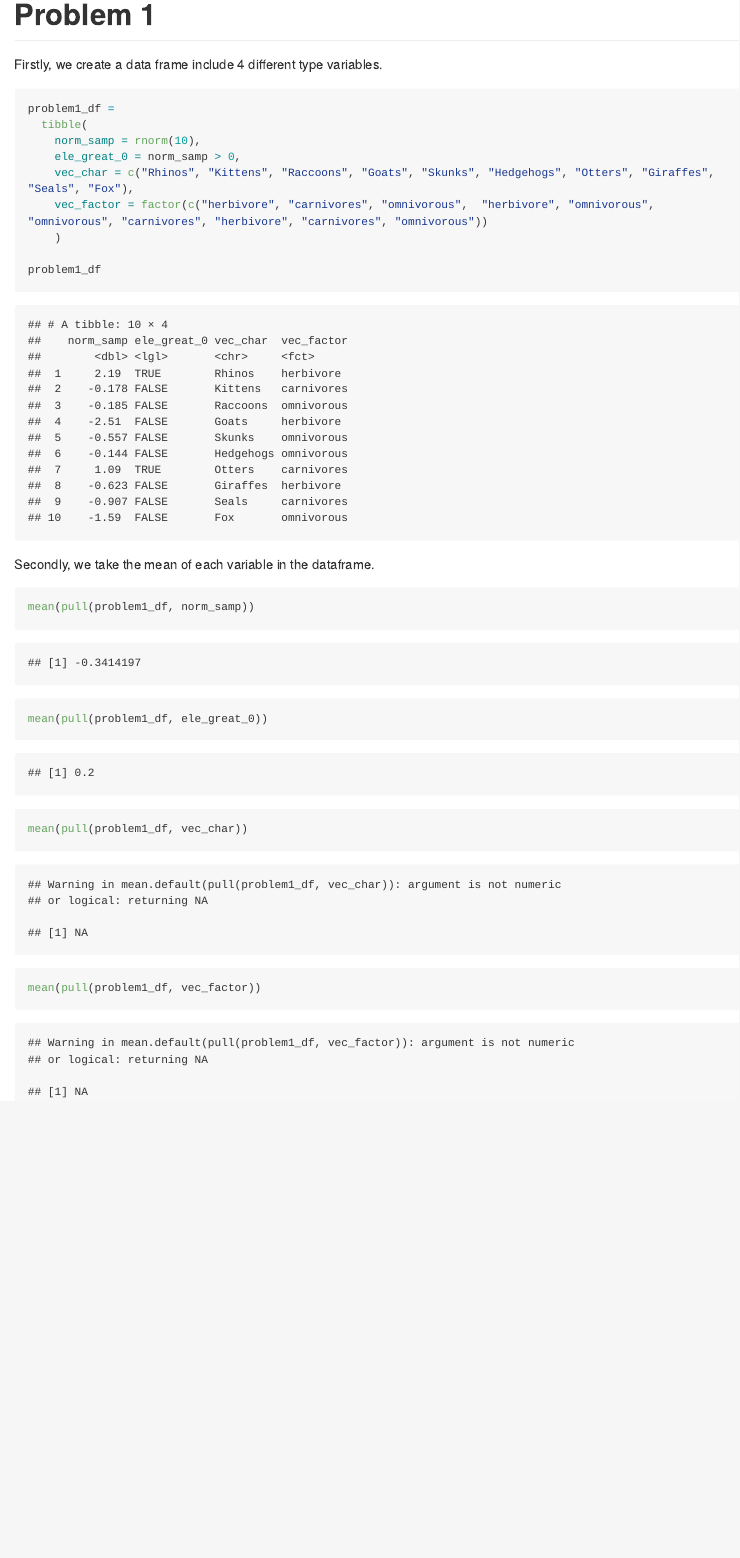
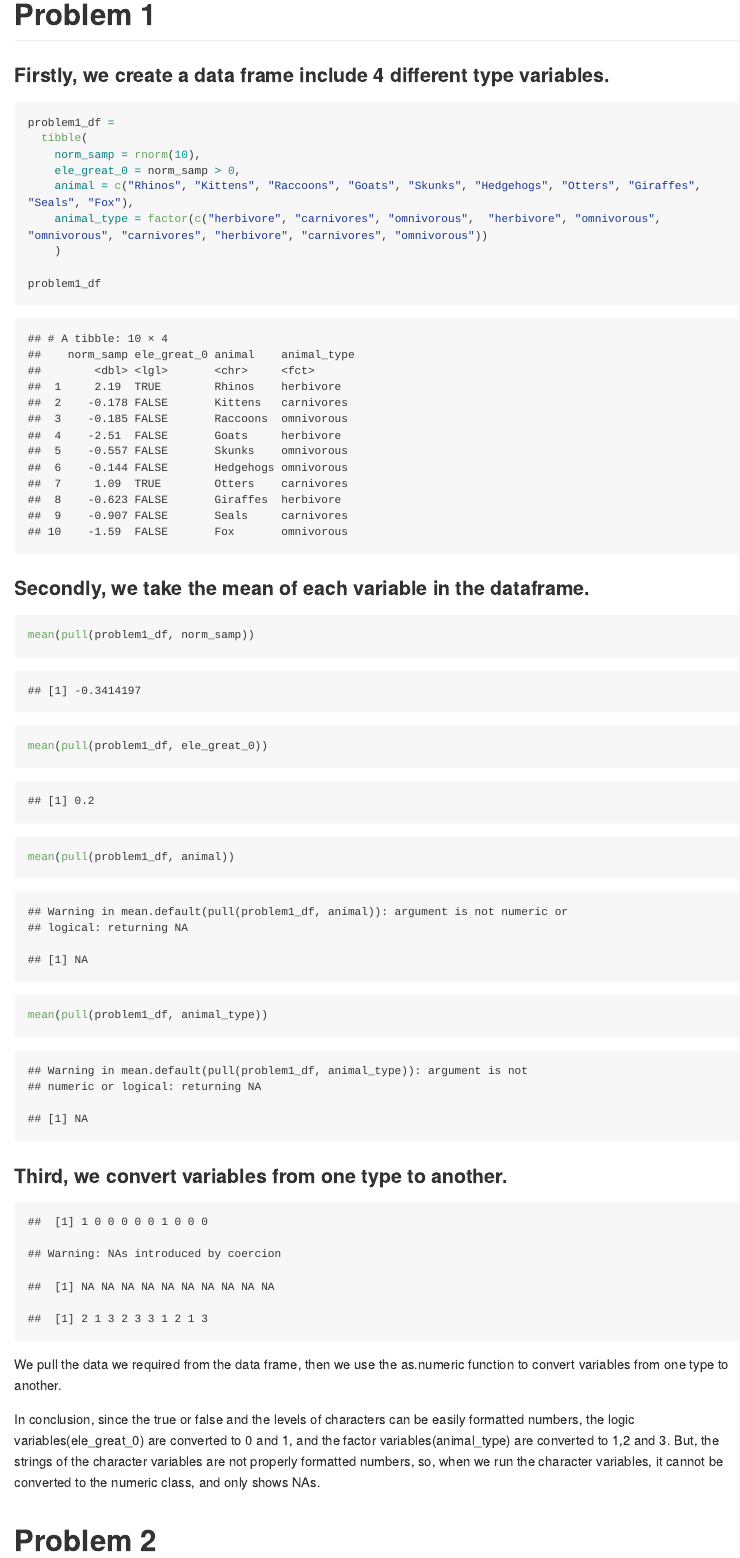
Before and after one commit to gic94/p8105_hw1_sc4935, an R Markdown document (p8105_hw1_sc4935.Rmd): the page in a window 1100 px wide, from 490 px down. Rendered offline with R 4.5, knitr and Pandoc, with nearby package versions; code that draws random numbers runs with fixed seeds of ours; long lines of code are wrapped.

Commit message:
Finished problem 1

````diff
--- a/p8105_hw1_sc4935.Rmd
+++ b/p8105_hw1_sc4935.Rmd
@@ -13,25 +13,46 @@ library(tidyverse)
 
 # Problem 1
 
-Firstly, we create a data frame include 4 different type variables.
+### Firstly, we create a data frame include 4 different type variables.
 
 ```{r}
 problem1_df =
   tibble(
     norm_samp = rnorm(10),
     ele_great_0 = norm_samp > 0,
-    vec_char = c("Rhinos", "Kittens", "Raccoons", "Goats", "Skunks", "Hedgehogs", "Otters", "Giraffes", "Seals", "Fox"),
-    vec_factor = factor(c("herbivore", "carnivores", "omnivorous",  "herbivore", "omnivorous", "omnivorous", "carnivores", "herbivore", "carnivores", "omnivorous"))
+    animal = c("Rhinos", "Kittens", "Raccoons", "Goats", "Skunks", "Hedgehogs", "Otters", "Giraffes", "Seals", "Fox"),
+    animal_type = factor(c("herbivore", "carnivores", "omnivorous",  "herbivore", "omnivorous", "omnivorous", "carnivores", "herbivore", "carnivores", "omnivorous"))
     )
 
 problem1_df
 ```
 
-Secondly, we take the mean of each variable in the dataframe.
+### Secondly, we take the mean of each variable in the dataframe.
 
 ```{r}
 mean(pull(problem1_df, norm_samp))
 mean(pull(problem1_df, ele_great_0))
-mean(pull(problem1_df, vec_char))
-mean(pull(problem1_df, vec_factor))
+mean(pull(problem1_df, animal))
+mean(pull(problem1_df, animal_type))
 ```
+
+
+
+### Third, we convert variables from one type to another.
+
+```{r, echo=FALSE}
+as.numeric(pull(problem1_df, ele_great_0))
+as.numeric(pull(problem1_df, animal))
+as.numeric(pull(problem1_df, animal_type))
+```
+
+
+We pull the data we required from the data frame, then we use the as.numeric function to convert variables from one type to another.
+
+In conclusion, since the true or false and the levels of characters can be easily formatted numbers, the logic variables(ele_great_0) are converted to 0 and 1, and the factor variables(animal_type) are converted to 1,2 and 3. But, the strings of the character variables are not properly formatted numbers, so, when we run the character variables, it cannot be converted to the numeric class, and only shows NAs.
+
+
+
+
+
+# Problem 2
````
